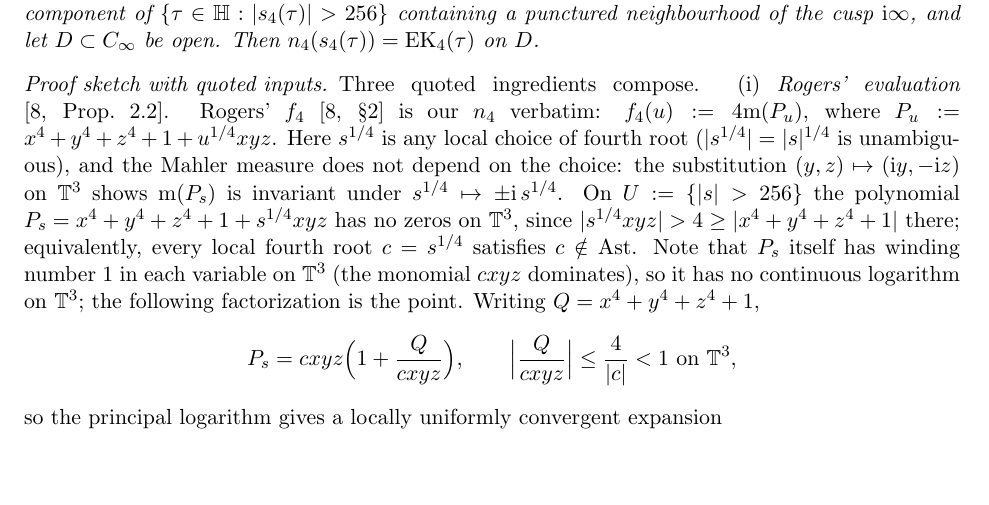
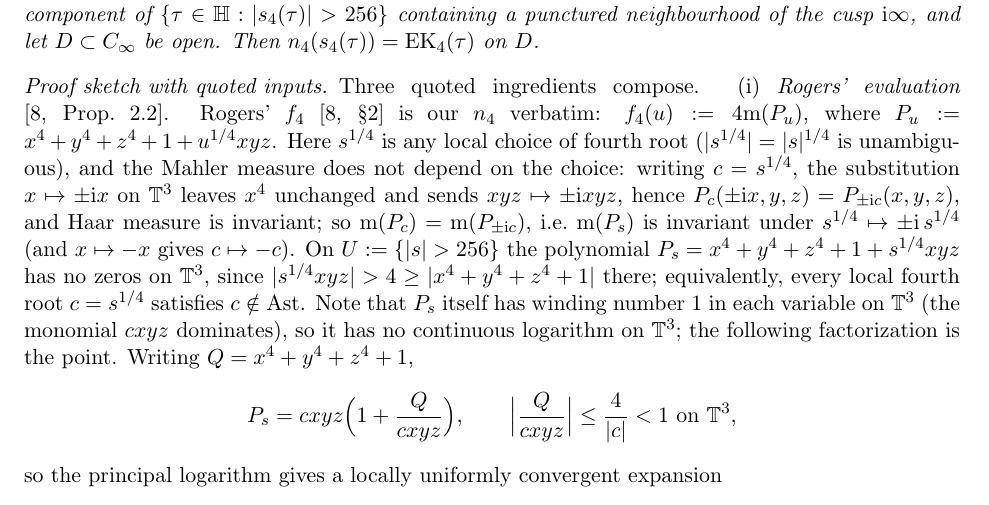
Before and after one commit to huiminZheng-collab/samart-mahler, a LaTeX paper (methods/methods.tex): part of page 9 of 38, cut so that both start at the same text, the shorter picture padded with empty space. Compiled offline with pdfLaTeX.

Commit message:
sync: GPT referee round 4 (fourth-root substitution fix)

```diff
--- a/methods/methods.tex
+++ b/methods/methods.tex
@@ -784,9 +784,13 @@ verbatim: $f_4(u):=4\m(P_u)$, where
 $P_u:=x^4+y^4+z^4+1+u^{1/4}xyz$. Here
 $s^{1/4}$ is any local choice of fourth root
 ($|s^{1/4}|=|s|^{1/4}$ is unambiguous), and the Mahler measure
-does not depend on the choice: the substitution
-$(y,z)\mapsto(\ii y,-\ii z)$ on $\Tt^3$ shows $\m(P_s)$ is
-invariant under $s^{1/4}\mapsto\pm\ii\,s^{1/4}$. On
+does not depend on the choice: writing $c=s^{1/4}$, the
+substitution $x\mapsto\pm\ii x$ on $\Tt^3$ leaves $x^4$ unchanged
+and sends $xyz\mapsto\pm\ii xyz$, hence
+$P_c(\pm\ii x,y,z)=P_{\pm\ii c}(x,y,z)$, and Haar measure is
+invariant; so $\m(P_c)=\m(P_{\pm\ii c})$, i.e.\ $\m(P_s)$ is
+invariant under $s^{1/4}\mapsto\pm\ii\,s^{1/4}$ (and
+$x\mapsto-x$ gives $c\mapsto-c$). On
 $U:=\{|s|>256\}$ the polynomial $P_s=x^4+y^4+z^4+1+s^{1/4}xyz$ has no
 zeros on $\Tt^3$, since $|s^{1/4}xyz|>4\ge|x^4+y^4+z^4+1|$ there;
 equivalently, every local fourth root $c=s^{1/4}$ satisfies
```
Also changed, not shown: methods/methods.pdf.
